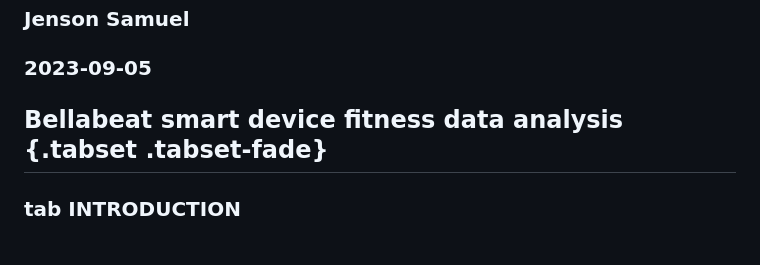
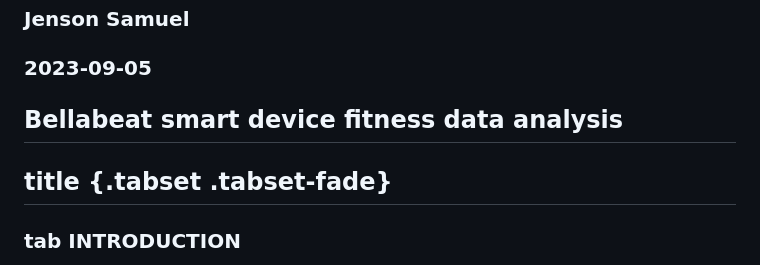
Before and after one commit to thelje/thelje.github.io, a Markdown page: README.md, the part around the change. Drawn GitHub-style.

```diff
--- a/README.md
+++ b/README.md
@@ -2,7 +2,9 @@
 ### Jenson Samuel
 ### 2023-09-05
 
-## Bellabeat smart device fitness data analysis {.tabset .tabset-fade}
+## Bellabeat smart device fitness data analysis
+
+## title {.tabset .tabset-fade}
 
 ### tab INTRODUCTION
 This is a part of google data analysis capstone project, in which, Bellabeat smart device fitness data is used. This data is colected originally from 33 fitbit users. As we progressing further, goes through phases of ask, prepare, prepare, process, analysis and act to succesfully answer the business questions for compleating the case study.
```
